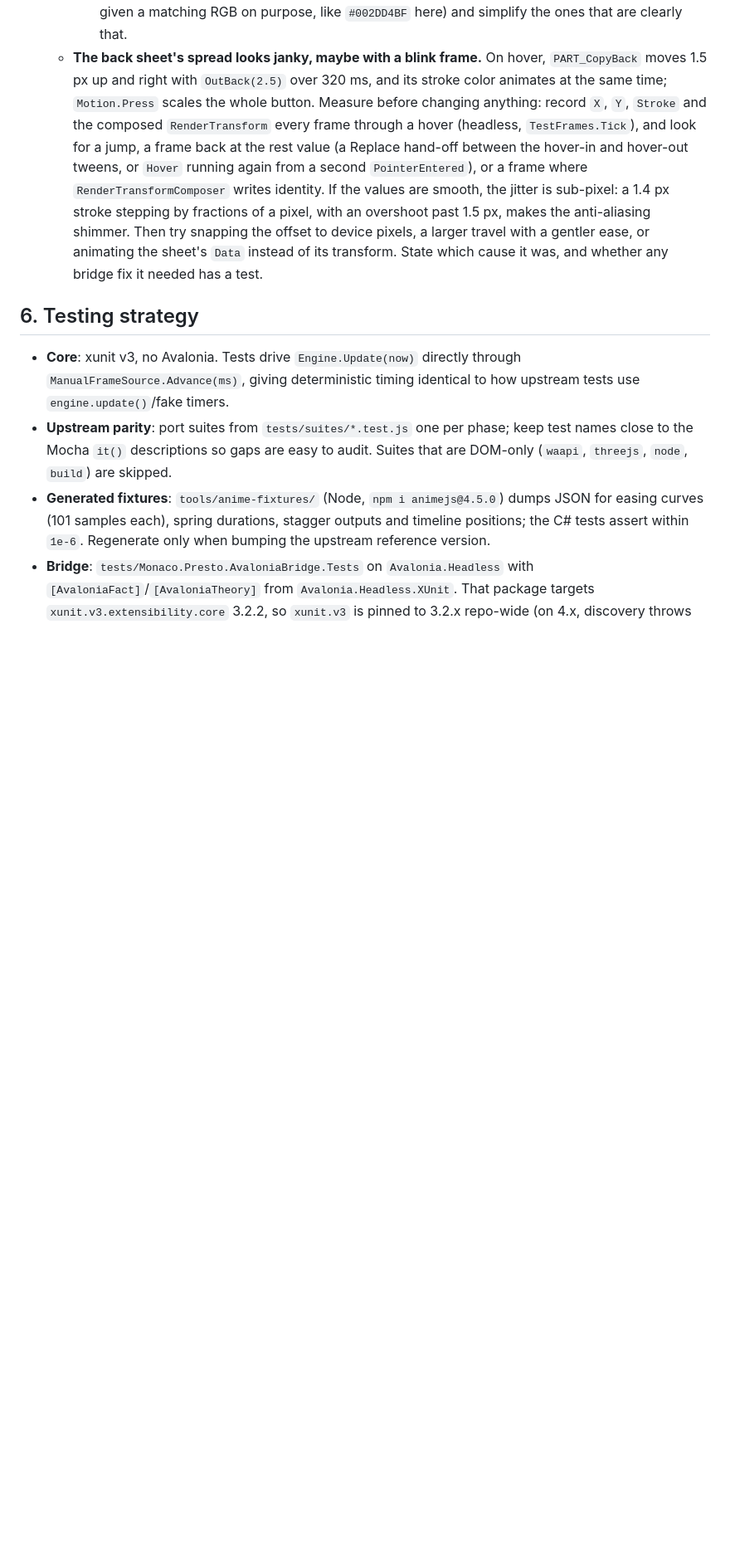
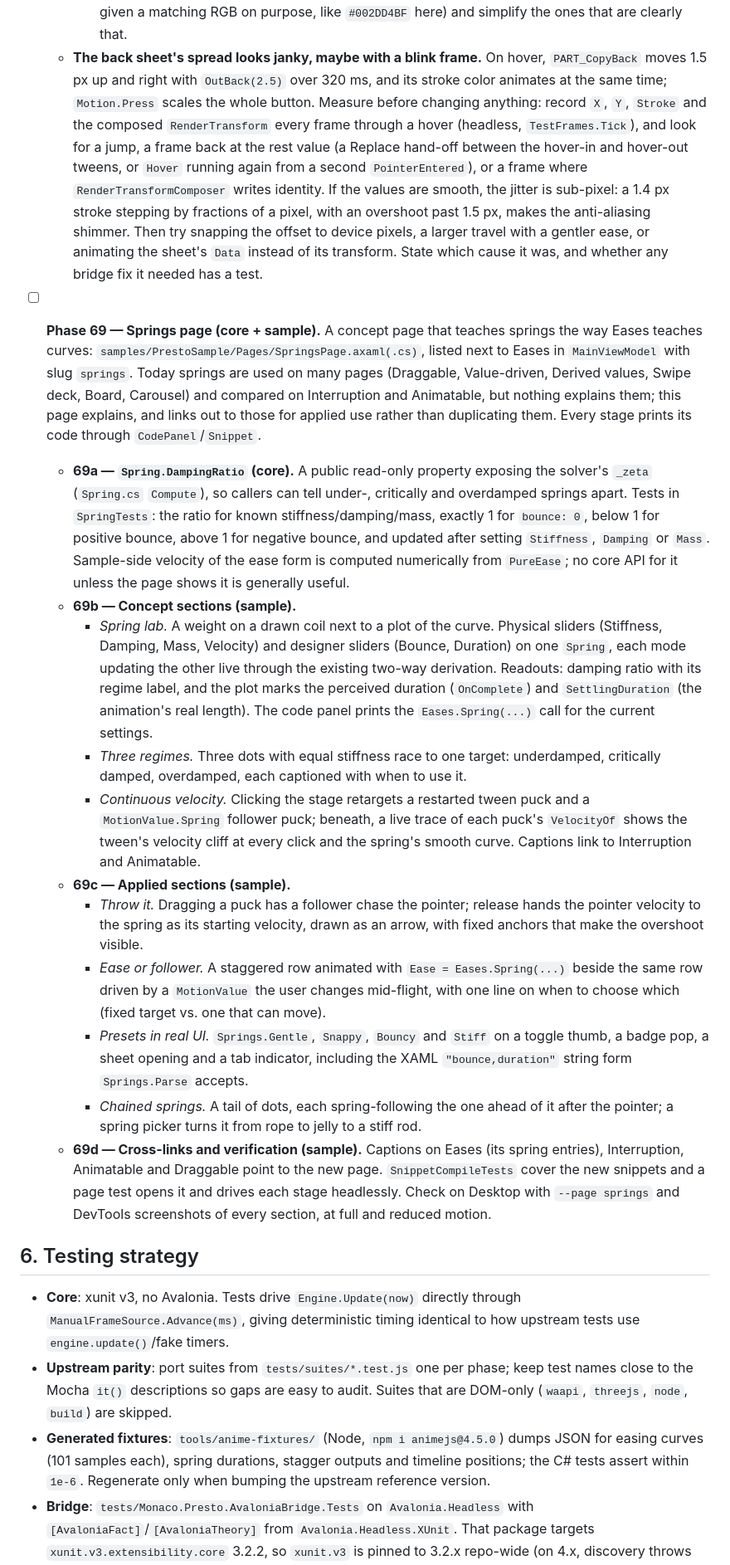
Before and after one commit to stevemonaco/MonacoLabs.Presto, a Markdown page: docs/PLAN.md, the part around the change. Shown at 83% size. Rendered like a GitHub page; blank space fills up the shorter version.

Commit message:
Update plan

```diff
--- a/docs/PLAN.md
+++ b/docs/PLAN.md
@@ -455,6 +455,19 @@ Bugs found on the Typography showcase page (`samples/PrestoSample/Showcase/Pages
     - Then the sample: `Rest` can stay one transparent color. Check the hover and copy sequences on Desktop, and look for sample workarounds the fix makes unnecessary (e.g. transparent brushes given a matching RGB on purpose, like `#002DD4BF` here) and simplify the ones that are clearly that.
   - **The back sheet's spread looks janky, maybe with a blink frame.** On hover, `PART_CopyBack` moves 1.5 px up and right with `OutBack(2.5)` over 320 ms, and its stroke color animates at the same time; `Motion.Press` scales the whole button. Measure before changing anything: record `X`, `Y`, `Stroke` and the composed `RenderTransform` every frame through a hover (headless, `TestFrames.Tick`), and look for a jump, a frame back at the rest value (a Replace hand-off between the hover-in and hover-out tweens, or `Hover` running again from a second `PointerEntered`), or a frame where `RenderTransformComposer` writes identity. If the values are smooth, the jitter is sub-pixel: a 1.4 px stroke stepping by fractions of a pixel, with an overshoot past 1.5 px, makes the anti-aliasing shimmer. Then try snapping the offset to device pixels, a larger travel with a gentler ease, or animating the sheet's `Data` instead of its transform. State which cause it was, and whether any bridge fix it needed has a test.
 
+- [ ] **Phase 69 — Springs page (core + sample).** A concept page that teaches springs the way Eases teaches curves: `samples/PrestoSample/Pages/SpringsPage.axaml(.cs)`, listed next to Eases in `MainViewModel` with slug `springs`. Today springs are used on many pages (Draggable, Value-driven, Derived values, Swipe deck, Board, Carousel) and compared on Interruption and Animatable, but nothing explains them; this page explains, and links out to those for applied use rather than duplicating them. Every stage prints its code through `CodePanel`/`Snippet`.
+  - **69a — `Spring.DampingRatio` (core).** A public read-only property exposing the solver's `_zeta` (`Spring.cs` `Compute`), so callers can tell under-, critically and overdamped springs apart. Tests in `SpringTests`: the ratio for known stiffness/damping/mass, exactly 1 for `bounce: 0`, below 1 for positive bounce, above 1 for negative bounce, and updated after setting `Stiffness`, `Damping` or `Mass`. Sample-side velocity of the ease form is computed numerically from `PureEase`; no core API for it unless the page shows it is generally useful.
+  - **69b — Concept sections (sample).**
+    - *Spring lab.* A weight on a drawn coil next to a plot of the curve. Physical sliders (Stiffness, Damping, Mass, Velocity) and designer sliders (Bounce, Duration) on one `Spring`, each mode updating the other live through the existing two-way derivation. Readouts: damping ratio with its regime label, and the plot marks the perceived duration (`OnComplete`) and `SettlingDuration` (the animation's real length). The code panel prints the `Eases.Spring(...)` call for the current settings.
+    - *Three regimes.* Three dots with equal stiffness race to one target: underdamped, critically damped, overdamped, each captioned with when to use it.
+    - *Continuous velocity.* Clicking the stage retargets a restarted tween puck and a `MotionValue.Spring` follower puck; beneath, a live trace of each puck's `VelocityOf` shows the tween's velocity cliff at every click and the spring's smooth curve. Captions link to Interruption and Animatable.
+  - **69c — Applied sections (sample).**
+    - *Throw it.* Dragging a puck has a follower chase the pointer; release hands the pointer velocity to the spring as its starting velocity, drawn as an arrow, with fixed anchors that make the overshoot visible.
+    - *Ease or follower.* A staggered row animated with `Ease = Eases.Spring(...)` beside the same row driven by a `MotionValue` the user changes mid-flight, with one line on when to choose which (fixed target vs. one that can move).
+    - *Presets in real UI.* `Springs.Gentle`, `Snappy`, `Bouncy` and `Stiff` on a toggle thumb, a badge pop, a sheet opening and a tab indicator, including the XAML `"bounce,duration"` string form `Springs.Parse` accepts.
+    - *Chained springs.* A tail of dots, each spring-following the one ahead of it after the pointer; a spring picker turns it from rope to jelly to a stiff rod.
+  - **69d — Cross-links and verification (sample).** Captions on Eases (its spring entries), Interruption, Animatable and Draggable point to the new page. `SnippetCompileTests` cover the new snippets and a page test opens it and drives each stage headlessly. Check on Desktop with `--page springs` and DevTools screenshots of every section, at full and reduced motion.
+
 ## 6. Testing strategy
 
 - **Core**: xunit v3, no Avalonia. Tests drive `Engine.Update(now)` directly through `ManualFrameSource.Advance(ms)`, giving deterministic timing identical to how upstream tests use `engine.update()`/fake timers.
```
